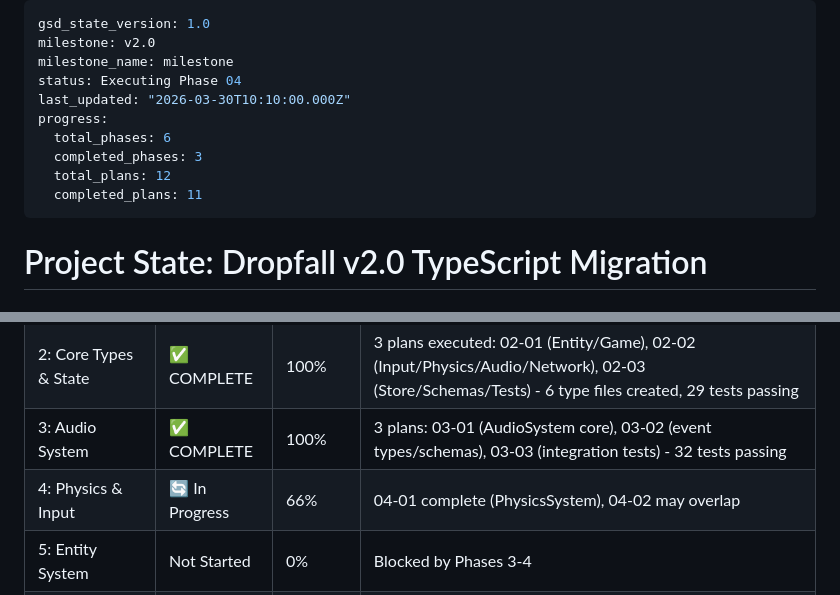
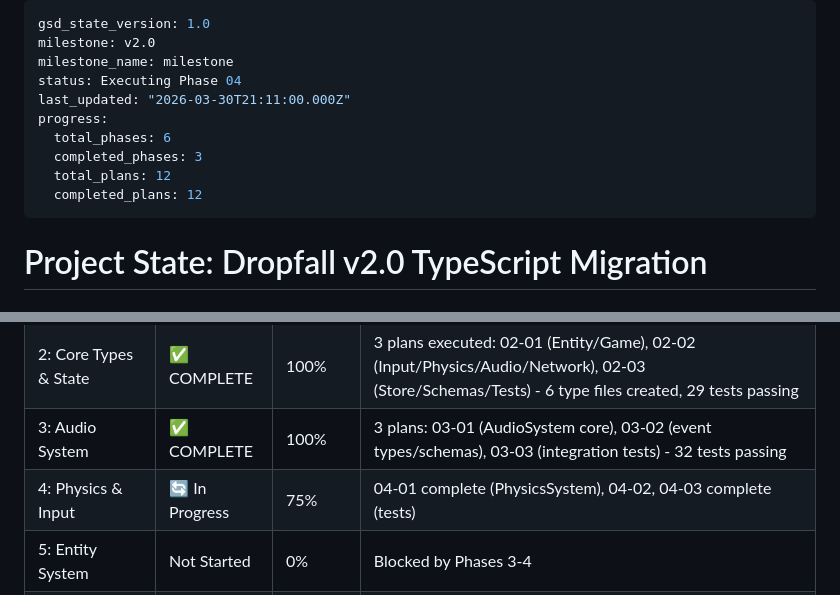
Before and after one commit to paulparton/dropfall, a Markdown page: .planning/STATE.md, 2 parts joined by grey strips. GitHub-like rendering.

Commit message:
docs(04-03): complete plan 04-03 summary and update state
- Add 04-03-SUMMARY.md with test results and coverage
- Update STATE.md: completed_plans=12, Phase 4 progress=75%
- Update ROADMAP.md: mark 04-03 as complete (3/3 plans)

```diff
--- a/.planning/STATE.md
+++ b/.planning/STATE.md
@@ -3,12 +3,12 @@ gsd_state_version: 1.0
 milestone: v2.0
 milestone_name: milestone
 status: Executing Phase 04
-last_updated: "2026-03-30T10:10:00.000Z"
+last_updated: "2026-03-30T21:11:00.000Z"
 progress:
   total_phases: 6
   completed_phases: 3
   total_plans: 12
-  completed_plans: 11
+  completed_plans: 12
 ---
 
 # Project State: Dropfall v2.0 TypeScript Migration
@@ -20,7 +20,7 @@ progress:
 | 1: TypeScript Foundation | ✅ COMPLETE | 100% | Type checking (0 errors), build baseline (3.57s), IDE ready |
 | 2: Core Types & State | ✅ COMPLETE | 100% | 3 plans executed: 02-01 (Entity/Game), 02-02 (Input/Physics/Audio/Network), 02-03 (Store/Schemas/Tests) - 6 type files created, 29 tests passing |
 | 3: Audio System | ✅ COMPLETE | 100% | 3 plans: 03-01 (AudioSystem core), 03-02 (event types/schemas), 03-03 (integration tests) - 32 tests passing |
-| 4: Physics & Input | 🔄 In Progress | 66% | 04-01 complete (PhysicsSystem), 04-02 may overlap |
+| 4: Physics & Input | 🔄 In Progress | 75% | 04-01 complete (PhysicsSystem), 04-02, 04-03 complete (tests) |
 | 5: Entity System | Not Started | 0% | Blocked by Phases 3-4 |
 | 6: Testing & Docs | Not Started | 0% | Final validation phase |
 
```
Also changed, not shown: .planning/ROADMAP.md (+2 -2 lines), 1 other file.
